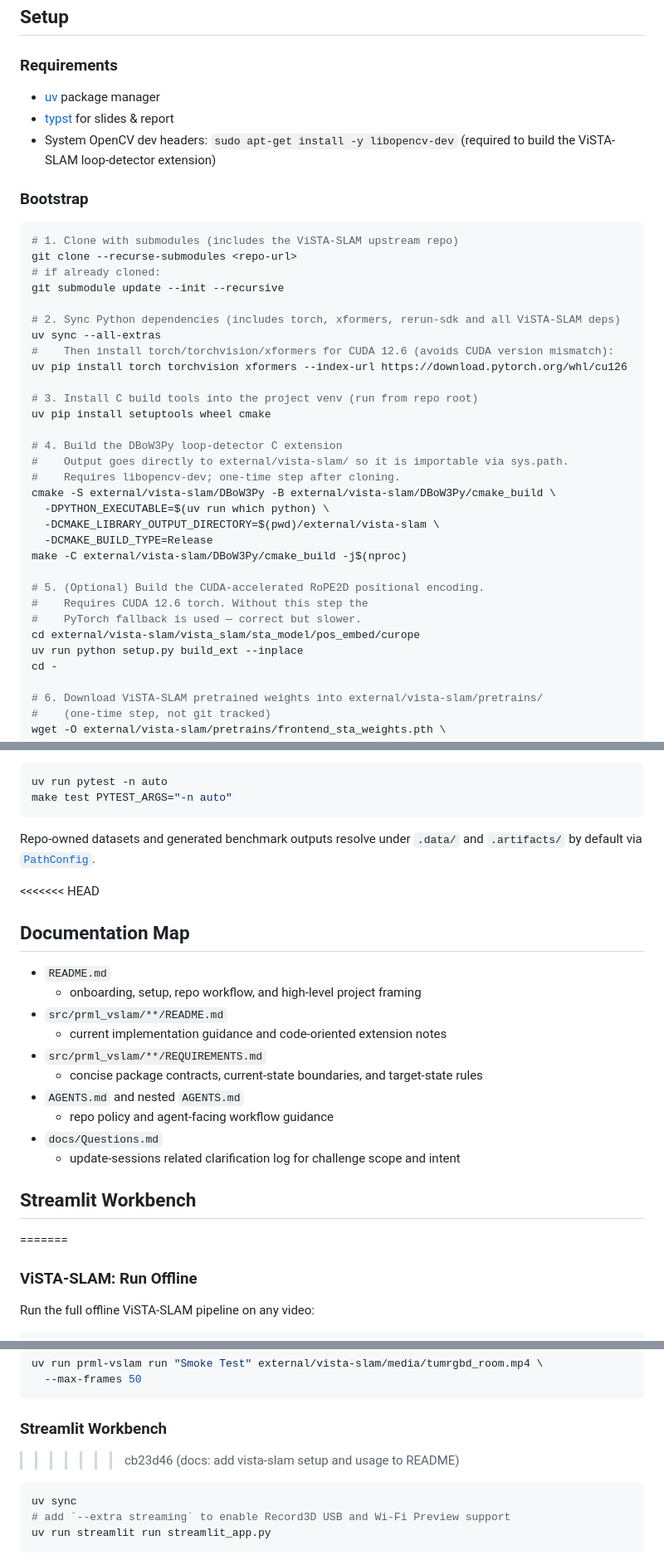
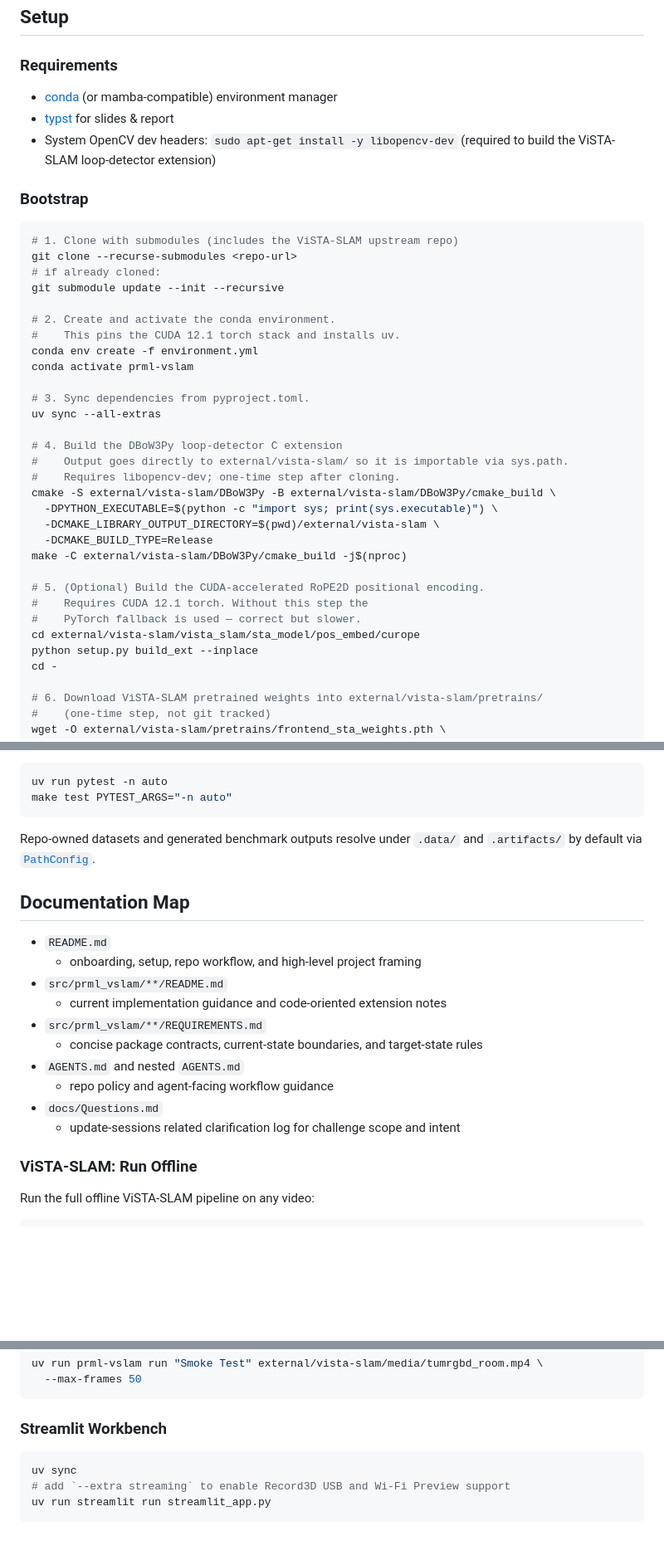
Before and after one commit to JanDuchscherer104/prml-vslam, a Markdown page: README.md, 3 parts joined by grey strips. Shown at 83% size. GitHub-like rendering; blank space fills up the shorter version.

Commit message:
docs(readme): switch bootstrap to conda + uv sync

````diff
--- a/README.md
+++ b/README.md
@@ -8,7 +8,7 @@ The rendered [final report](docs/report/main.typ) and [update-meeting slides](do
 
 ### Requirements
 
-- [uv](https://docs.astral.sh/uv/getting-started/installation/) package manager
+- [conda](https://docs.conda.io/) (or mamba-compatible) environment manager
 - [typst](https://typst.app/open-source/#download) for slides & report
 - System OpenCV dev headers: `sudo apt-get install -y libopencv-dev` (required to build the ViSTA-SLAM loop-detector extension)
 
@@ -20,28 +20,28 @@ git clone --recurse-submodules <repo-url>
 # if already cloned:
 git submodule update --init --recursive
 
-# 2. Sync Python dependencies (includes torch, xformers, rerun-sdk and all ViSTA-SLAM deps)
+# 2. Create and activate the conda environment.
+#    This pins the CUDA 12.1 torch stack and installs uv.
+conda env create -f environment.yml
+conda activate prml-vslam
+
+# 3. Sync dependencies from pyproject.toml.
 uv sync --all-extras
-#    Then install torch/torchvision/xformers for CUDA 12.6 (avoids CUDA version mismatch):
-uv pip install torch torchvision xformers --index-url https://download.pytorch.org/whl/cu126
-
-# 3. Install C build tools into the project venv (run from repo root)
-uv pip install setuptools wheel cmake
 
 # 4. Build the DBoW3Py loop-detector C extension
 #    Output goes directly to external/vista-slam/ so it is importable via sys.path.
 #    Requires libopencv-dev; one-time step after cloning.
 cmake -S external/vista-slam/DBoW3Py -B external/vista-slam/DBoW3Py/cmake_build \
-  -DPYTHON_EXECUTABLE=$(uv run which python) \
+  -DPYTHON_EXECUTABLE=$(python -c "import sys; print(sys.executable)") \
   -DCMAKE_LIBRARY_OUTPUT_DIRECTORY=$(pwd)/external/vista-slam \
   -DCMAKE_BUILD_TYPE=Release
 make -C external/vista-slam/DBoW3Py/cmake_build -j$(nproc)
 
 # 5. (Optional) Build the CUDA-accelerated RoPE2D positional encoding.
-#    Requires CUDA 12.6 torch. Without this step the
+#    Requires CUDA 12.1 torch. Without this step the
 #    PyTorch fallback is used — correct but slower.
 cd external/vista-slam/vista_slam/sta_model/pos_embed/curope
-uv run python setup.py build_ext --inplace
+python setup.py build_ext --inplace
 cd -
 
 # 6. Download ViSTA-SLAM pretrained weights into external/vista-slam/pretrains/
@@ -65,7 +65,6 @@ make test PYTEST_ARGS="-n auto"
 
 Repo-owned datasets and generated benchmark outputs resolve under `.data/` and `.artifacts/` by default via [`PathConfig`](src/prml_vslam/utils/path_config.py).
 
-<<<<<<< HEAD
 ## Documentation Map
 
 - `README.md`
@@ -79,8 +78,6 @@ Repo-owned datasets and generated benchmark outputs resolve under `.data/` and `
 - `docs/Questions.md`
   - update-sessions related clarification log for challenge scope and intent
 
-## Streamlit Workbench
-=======
 ### ViSTA-SLAM: Run Offline
 
 Run the full offline ViSTA-SLAM pipeline on any video:
@@ -104,7 +101,6 @@ uv run prml-vslam run "Smoke Test" external/vista-slam/media/tumrgbd_room.mp4 \
 ```
 
 ### Streamlit Workbench
->>>>>>> cb23d46 (docs: add vista-slam setup and usage to README)
 
 ```bash
 uv sync
````
